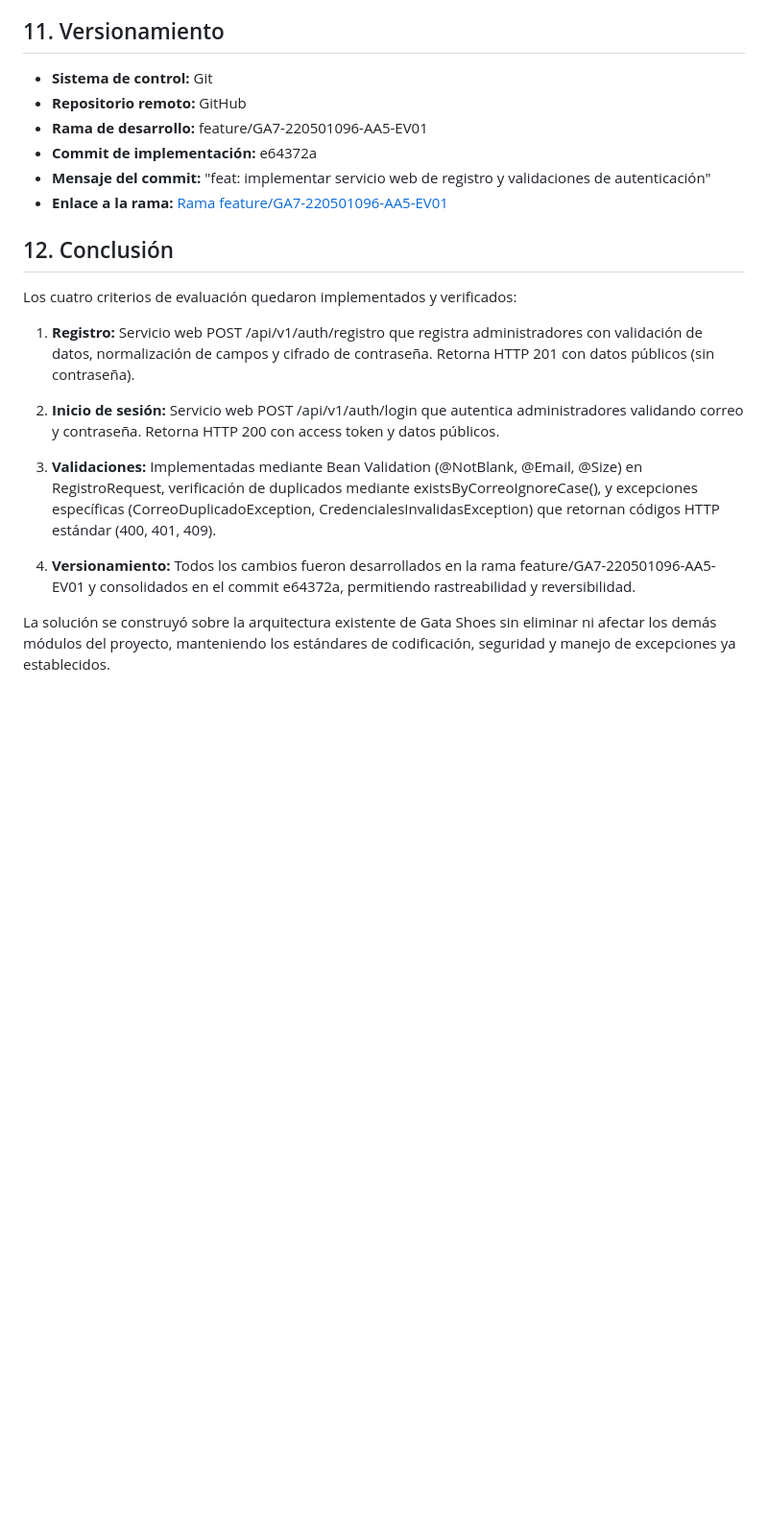
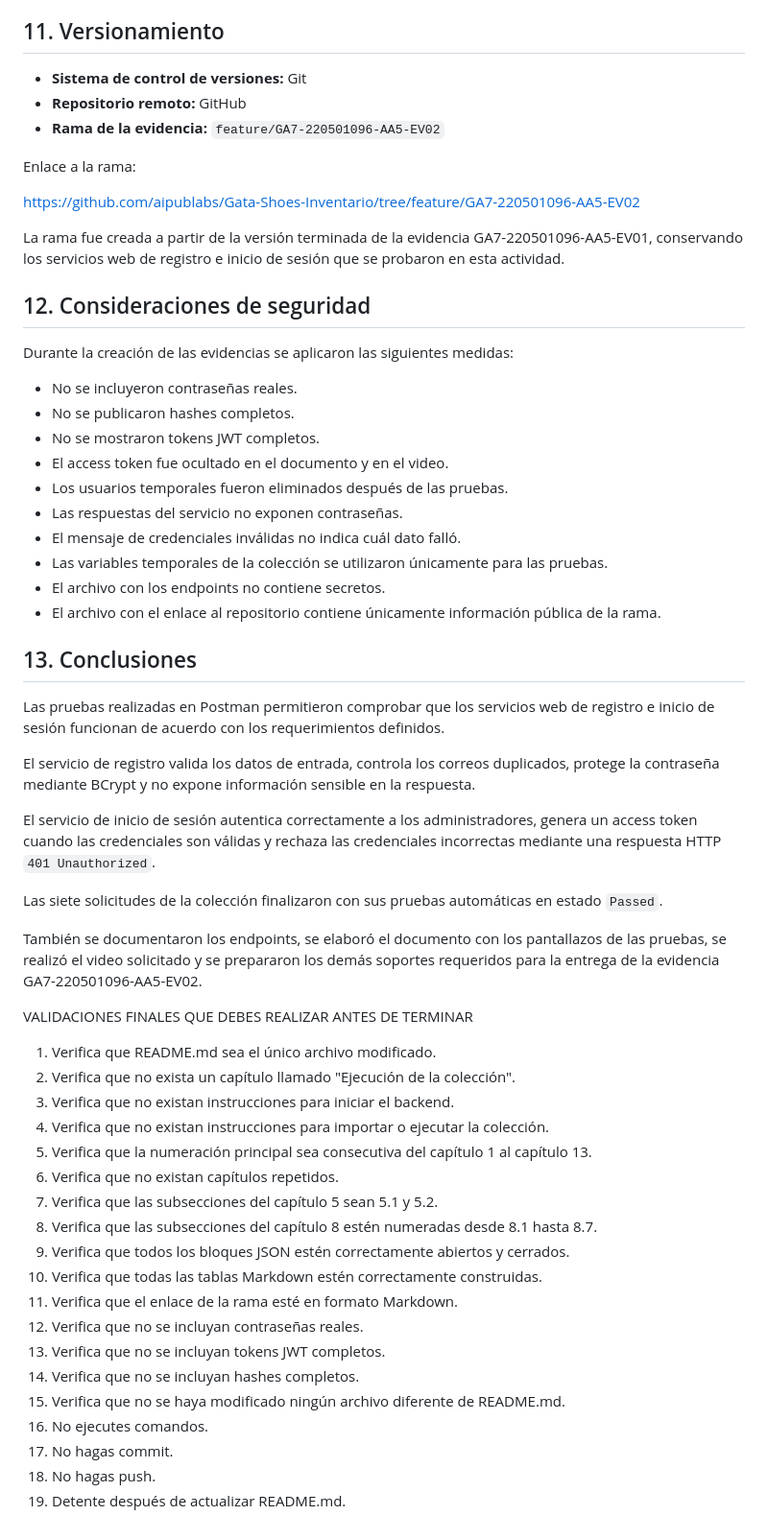
Before and after one commit to aipublabs/Gata-Shoes-Inventario, a Markdown page: README.md, the part around one of its changes. Shown at 96% size. Rendered like a GitHub page; blank space fills up the shorter version.

```diff
--- a/README.md
+++ b/README.md
@@ -221,23 +359,61 @@ Se conservaron los estándares existentes del proyecto Gata Shoes:
 
 ## 11. Versionamiento
 
-- **Sistema de control:** Git
+- **Sistema de control de versiones:** Git
 - **Repositorio remoto:** GitHub
-- **Rama de desarrollo:** feature/GA7-220501096-AA5-EV01
-- **Commit de implementación:** e64372a
-- **Mensaje del commit:** "feat: implementar servicio web de registro y validaciones de autenticación"
-- **Enlace a la rama:** [Rama feature/GA7-220501096-AA5-EV01](https://github.com/aipublabs/Gata-Shoes-Inventario/tree/feature/GA7-220501096-AA5-EV01)
+- **Rama de la evidencia:** `feature/GA7-220501096-AA5-EV02`
 
-## 12. Conclusión
+Enlace a la rama:
 
-Los cuatro criterios de evaluación quedaron implementados y verificados:
+https://github.com/aipublabs/Gata-Shoes-Inventario/tree/feature/GA7-220501096-AA5-EV02
 
-1. **Registro:** Servicio web POST /api/v1/auth/registro que registra administradores con validación de datos, normalización de campos y cifrado de contraseña. Retorna HTTP 201 con datos públicos (sin contraseña).
+La rama fue creada a partir de la versión terminada de la evidencia GA7-220501096-AA5-EV01, conservando los servicios web de registro e inicio de sesión que se probaron en esta actividad.
 
-2. **Inicio de sesión:** Servicio web POST /api/v1/auth/login que autentica administradores validando correo y contraseña. Retorna HTTP 200 con access token y datos públicos.
+## 12. Consideraciones de seguridad
 
-3. **Validaciones:** Implementadas mediante Bean Validation (@NotBlank, @Email, @Size) en RegistroRequest, verificación de duplicados mediante existsByCorreoIgnoreCase(), y excepciones específicas (CorreoDuplicadoException, CredencialesInvalidasException) que retornan códigos HTTP estándar (400, 401, 409).
+Durante la creación de las evidencias se aplicaron las siguientes medidas:
 
-4. **Versionamiento:** Todos los cambios fueron desarrollados en la rama feature/GA7-220501096-AA5-EV01 y consolidados en el commit e64372a, permitiendo rastreabilidad y reversibilidad.
+- No se incluyeron contraseñas reales.
+- No se publicaron hashes completos.
+- No se mostraron tokens JWT completos.
+- El access token fue ocultado en el documento y en el video.
+- Los usuarios temporales fueron eliminados después de las pruebas.
+- Las respuestas del servicio no exponen contraseñas.
+- El mensaje de credenciales inválidas no indica cuál dato falló.
+- Las variables temporales de la colección se utilizaron únicamente para las pruebas.
+- El archivo con los endpoints no contiene secretos.
+- El archivo con el enlace al repositorio contiene únicamente información pública de la rama.
 
-La solución se construyó sobre la arquitectura existente de Gata Shoes sin eliminar ni afectar los demás módulos del proyecto, manteniendo los estándares de codificación, seguridad y manejo de excepciones ya establecidos.
+## 13. Conclusiones
+
+Las pruebas realizadas en Postman permitieron comprobar que los servicios web de registro e inicio de sesión funcionan de acuerdo con los requerimientos definidos.
+
+El servicio de registro valida los datos de entrada, controla los correos duplicados, protege la contraseña mediante BCrypt y no expone información sensible en la respuesta.
+
+El servicio de inicio de sesión autentica correctamente a los administradores, genera un access token cuando las credenciales son válidas y rechaza las credenciales incorrectas mediante una respuesta HTTP `401 Unauthorized`.
+
+Las siete solicitudes de la colección finalizaron con sus pruebas automáticas en estado `Passed`.
+
+También se documentaron los endpoints, se elaboró el documento con los pantallazos de las pruebas, se realizó el video solicitado y se prepararon los demás soportes requeridos para la entrega de la evidencia GA7-220501096-AA5-EV02.
+
+VALIDACIONES FINALES QUE DEBES REALIZAR ANTES DE TERMINAR
+
+1. Verifica que README.md sea el único archivo modificado.
+2. Verifica que no exista un capítulo llamado "Ejecución de la colección".
+3. Verifica que no existan instrucciones para iniciar el backend.
+4. Verifica que no existan instrucciones para importar o ejecutar la colección.
+5. Verifica que la numeración principal sea consecutiva del capítulo 1 al capítulo 13.
+6. Verifica que no existan capítulos repetidos.
+7. Verifica que las subsecciones del capítulo 5 sean 5.1 y 5.2.
+8. Verifica que las subsecciones del capítulo 8 estén numeradas desde 8.1 hasta 8.7.
+9. Verifica que todos los bloques JSON estén correctamente abiertos y cerrados.
+10. Verifica que todas las tablas Markdown estén correctamente construidas.
+11. Verifica que el enlace de la rama esté en formato Markdown.
+12. Verifica que no se incluyan contraseñas reales.
+13. Verifica que no se incluyan tokens JWT completos.
+14. Verifica que no se incluyan hashes completos.
+15. Verifica que no se haya modificado ningún archivo diferente de README.md.
+16. No ejecutes comandos.
+17. No hagas commit.
+18. No hagas push.
+19. Detente después de actualizar README.md.
```
Also changed, not shown: other parts of README.md (+303 -165 lines).
